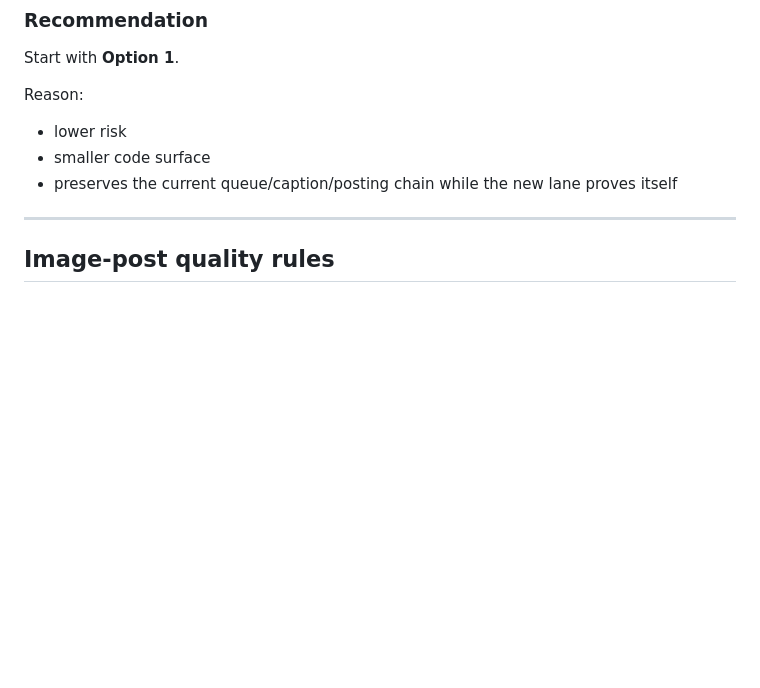
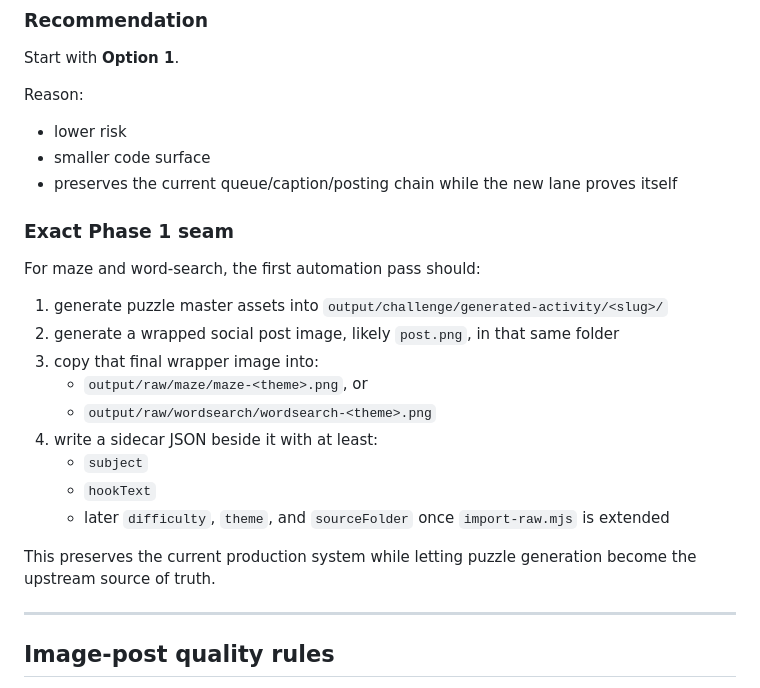
Before and after one commit to drmetwally/joymaze-content, a Markdown page: docs/PUZZLE_IMAGE_POST_AUTOMATION_PLAN_2026-04-29.md, the part around one of its changes. Drawn GitHub-style; blank space fills up the shorter version.

Commit message:
docs: map puzzle image-post contract

```diff
--- a/docs/PUZZLE_IMAGE_POST_AUTOMATION_PLAN_2026-04-29.md
+++ b/docs/PUZZLE_IMAGE_POST_AUTOMATION_PLAN_2026-04-29.md
@@ -183,6 +240,20 @@ Reason:
 - smaller code surface
 - preserves the current queue/caption/posting chain while the new lane proves itself
 
+### Exact Phase 1 seam
+For maze and word-search, the first automation pass should:
+1. generate puzzle master assets into `output/challenge/generated-activity/<slug>/`
+2. generate a wrapped social post image, likely `post.png`, in that same folder
+3. copy that final wrapper image into:
+   - `output/raw/maze/maze-<theme>.png`, or
+   - `output/raw/wordsearch/wordsearch-<theme>.png`
+4. write a sidecar JSON beside it with at least:
+   - `subject`
+   - `hookText`
+   - later `difficulty`, `theme`, and `sourceFolder` once `import-raw.mjs` is extended
+
+This preserves the current production system while letting puzzle generation become the upstream source of truth.
+
 ---
 
 ## Image-post quality rules
```
Also changed, not shown: other parts of docs/PUZZLE_IMAGE_POST_AUTOMATION_PLAN_2026-04-29.md (+57 -0 lines), docs/AGENT_LOG.md (+13 -0 lines), docs/TASKS.md (+1 -1 lines).
